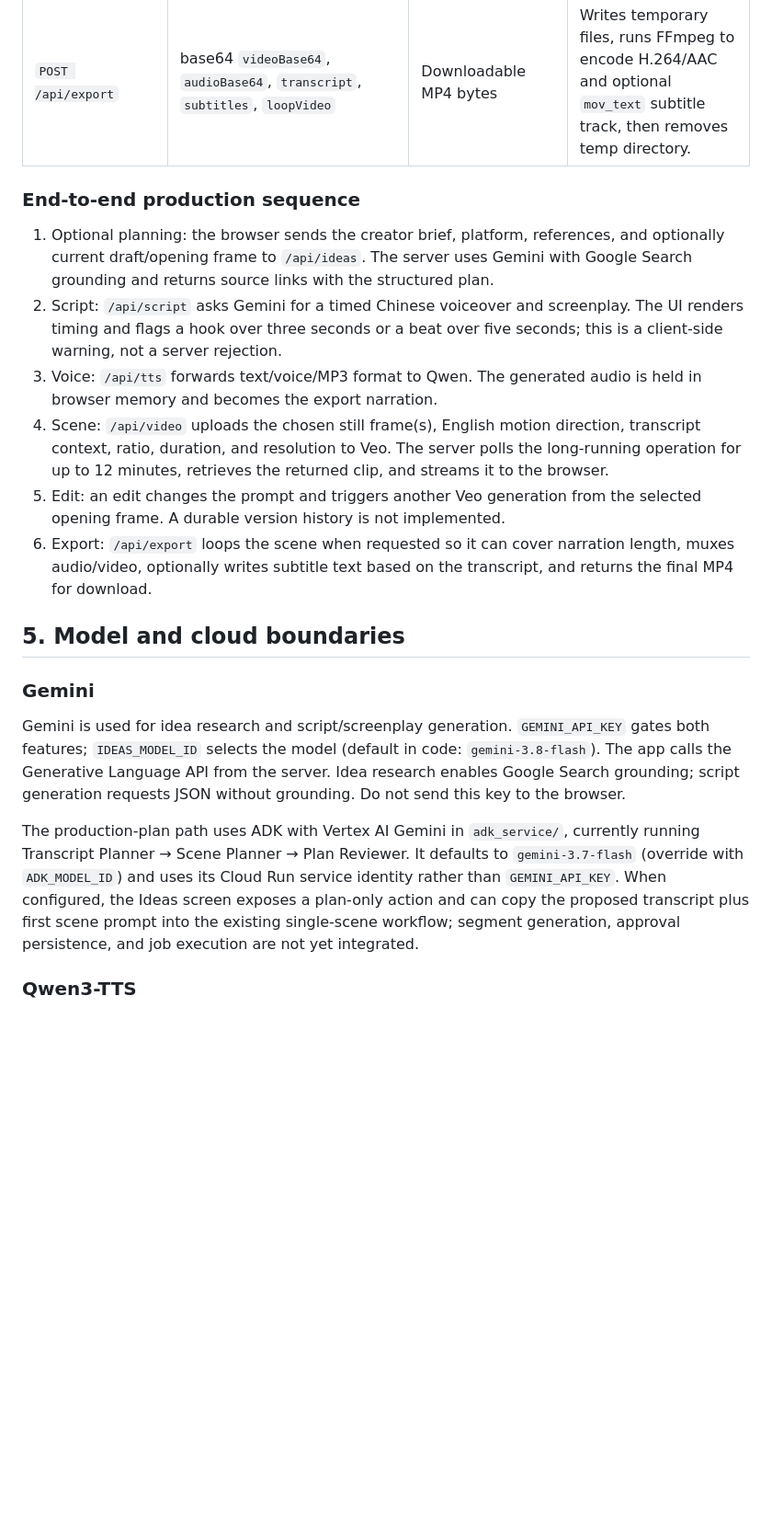
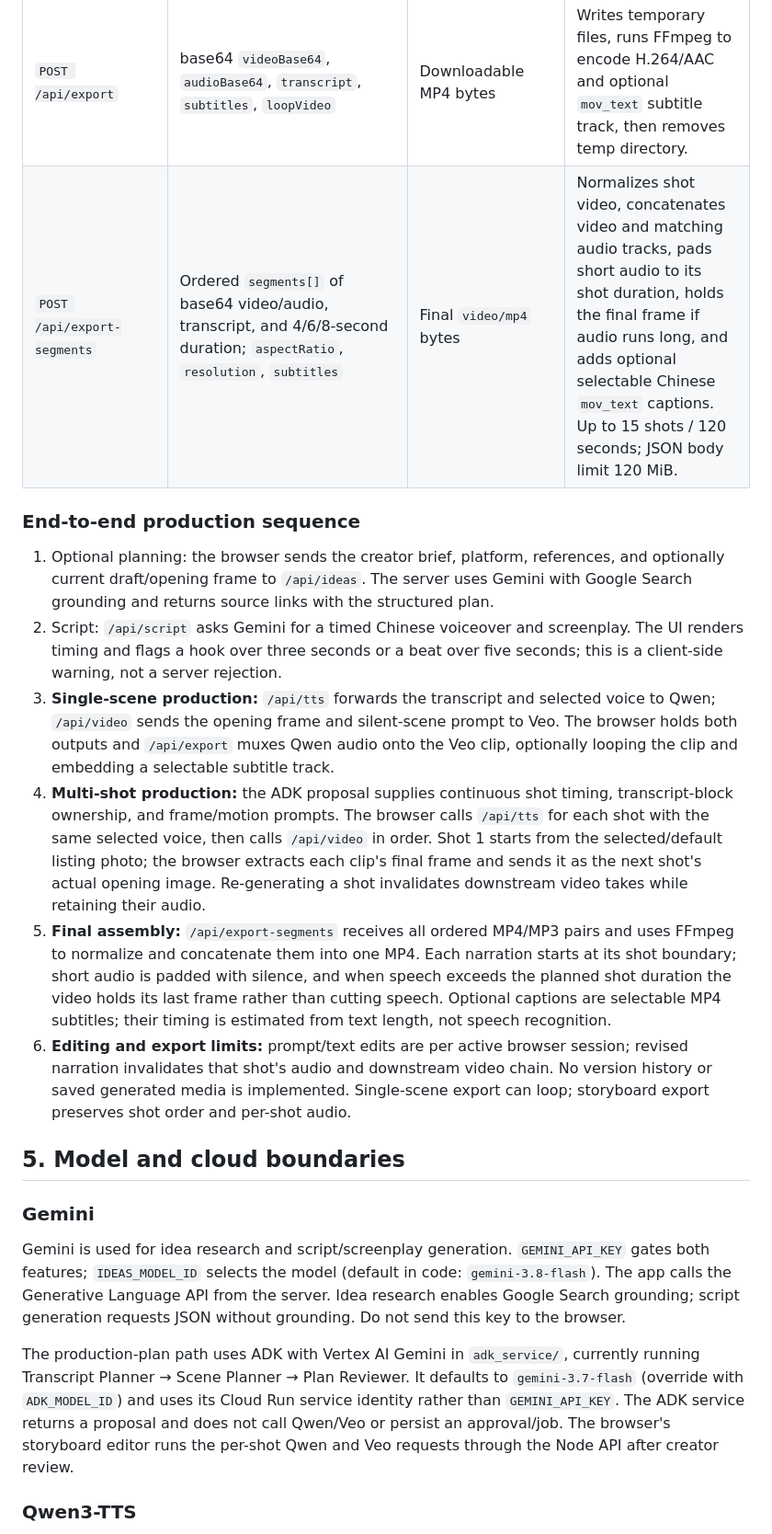
Before and after one commit to liwanghuan/video_agent, a Markdown page: PROJECT_ARCHITECTURE.md, the part around one of its changes. Shown at 92% size. Rendered like a GitHub page; blank space fills up the shorter version.

```diff
--- a/PROJECT_ARCHITECTURE.md
+++ b/PROJECT_ARCHITECTURE.md
@@ -84,15 +87,16 @@ All API endpoints are same-origin JSON requests unless noted. Errors are returne
 | `POST /api/tts` | `text`, optional `voice` | `audio/mpeg` bytes | Proxies to `QWEN_TTS_ENDPOINT`; upstream may return MP3 bytes or JSON containing base64 audio. |
 | `POST /api/video` | `prompt`, `transcript`, `firstFrame`, optional `lastFrame`, `durationSeconds`, `aspectRatio`, `resolution` | `video/mp4` bytes | Starts Veo `predictLongRunning`, polls operation, downloads result from GCS when needed. Veo audio is disabled. |
 | `POST /api/export` | base64 `videoBase64`, `audioBase64`, `transcript`, `subtitles`, `loopVideo` | Downloadable MP4 bytes | Writes temporary files, runs FFmpeg to encode H.264/AAC and optional `mov_text` subtitle track, then removes temp directory. |
+| `POST /api/export-segments` | Ordered `segments[]` of base64 video/audio, transcript, and 4/6/8-second duration; `aspectRatio`, `resolution`, `subtitles` | Final `video/mp4` bytes | Normalizes shot video, concatenates video and matching audio tracks, pads short audio to its shot duration, holds the final frame if audio runs long, and adds optional selectable Chinese `mov_text` captions. Up to 15 shots / 120 seconds; JSON body limit 120 MiB. |
 
 ### End-to-end production sequence
 
 1. Optional planning: the browser sends the creator brief, platform, references, and optionally current draft/opening frame to `/api/ideas`. The server uses Gemini with Google Search grounding and returns source links with the structured plan.
 2. Script: `/api/script` asks Gemini for a timed Chinese voiceover and screenplay. The UI renders timing and flags a hook over three seconds or a beat over five seconds; this is a client-side warning, not a server rejection.
-3. Voice: `/api/tts` forwards text/voice/MP3 format to Qwen. The generated audio is held in browser memory and becomes the export narration.
-4. Scene: `/api/video` uploads the chosen still frame(s), English motion direction, transcript context, ratio, duration, and resolution to Veo. The server polls the long-running operation for up to 12 minutes, retrieves the returned clip, and streams it to the browser.
-5. Edit: an edit changes the prompt and triggers another Veo generation from the selected opening frame. A durable version history is not implemented.
-6. Export: `/api/export` loops the scene when requested so it can cover narration length, muxes audio/video, optionally writes subtitle text based on the transcript, and returns the final MP4 for download.
+3. **Single-scene production:** `/api/tts` forwards the transcript and selected voice to Qwen; `/api/video` sends the opening frame and silent-scene prompt to Veo. The browser holds both outputs and `/api/export` muxes Qwen audio onto the Veo clip, optionally looping the clip and embedding a selectable subtitle track.
+4. **Multi-shot production:** the ADK proposal supplies continuous shot timing, transcript-block ownership, and frame/motion prompts. The browser calls `/api/tts` for each shot with the same selected voice, then calls `/api/video` in order. Shot 1 starts from the selected/default listing photo; the browser extracts each clip's final frame and sends it as the next shot's actual opening image. Re-generating a shot invalidates downstream video takes while retaining their audio.
+5. **Final assembly:** `/api/export-segments` receives all ordered MP4/MP3 pairs and uses FFmpeg to normalize and concatenate them into one MP4. Each narration starts at its shot boundary; short audio is padded with silence, and when speech exceeds the planned shot duration the video holds its last frame rather than cutting speech. Optional captions are selectable MP4 subtitles; their timing is estimated from text length, not speech recognition.
+6. **Editing and export limits:** prompt/text edits are per active browser session; revised narration invalidates that shot's audio and downstream video chain. No version history or saved generated media is implemented. Single-scene export can loop; storyboard export preserves shot order and per-shot audio.
 
 ## 5. Model and cloud boundaries
 
@@ -100,7 +104,7 @@ All API endpoints are same-origin JSON requests unless noted. Errors are returne
 
 Gemini is used for idea research and script/screenplay generation. `GEMINI_API_KEY` gates both features; `IDEAS_MODEL_ID` selects the model (default in code: `gemini-3.8-flash`). The app calls the Generative Language API from the server. Idea research enables Google Search grounding; script generation requests JSON without grounding. Do not send this key to the browser.
 
-The production-plan path uses ADK with Vertex AI Gemini in `adk_service/`, currently running Transcript Planner → Scene Planner → Plan Reviewer. It defaults to `gemini-3.7-flash` (override with `ADK_MODEL_ID`) and uses its Cloud Run service identity rather than `GEMINI_API_KEY`. When configured, the Ideas screen exposes a plan-only action and can copy the proposed transcript plus first scene prompt into the existing single-scene workflow; segment generation, approval persistence, and job execution are not yet integrated.
+The production-plan path uses ADK with Vertex AI Gemini in `adk_service/`, currently running Transcript Planner → Scene Planner → Plan Reviewer. It defaults to `gemini-3.7-flash` (override with `ADK_MODEL_ID`) and uses its Cloud Run service identity rather than `GEMINI_API_KEY`. The ADK service returns a proposal and does not call Qwen/Veo or persist an approval/job. The browser's storyboard editor runs the per-shot Qwen and Veo requests through the Node API after creator review.
 
 ### Qwen3-TTS
 
```
Also changed, not shown: other parts of PROJECT_ARCHITECTURE.md (+15 -12 lines), DEPLOY_GCLOUD.md (+11 -7 lines).
